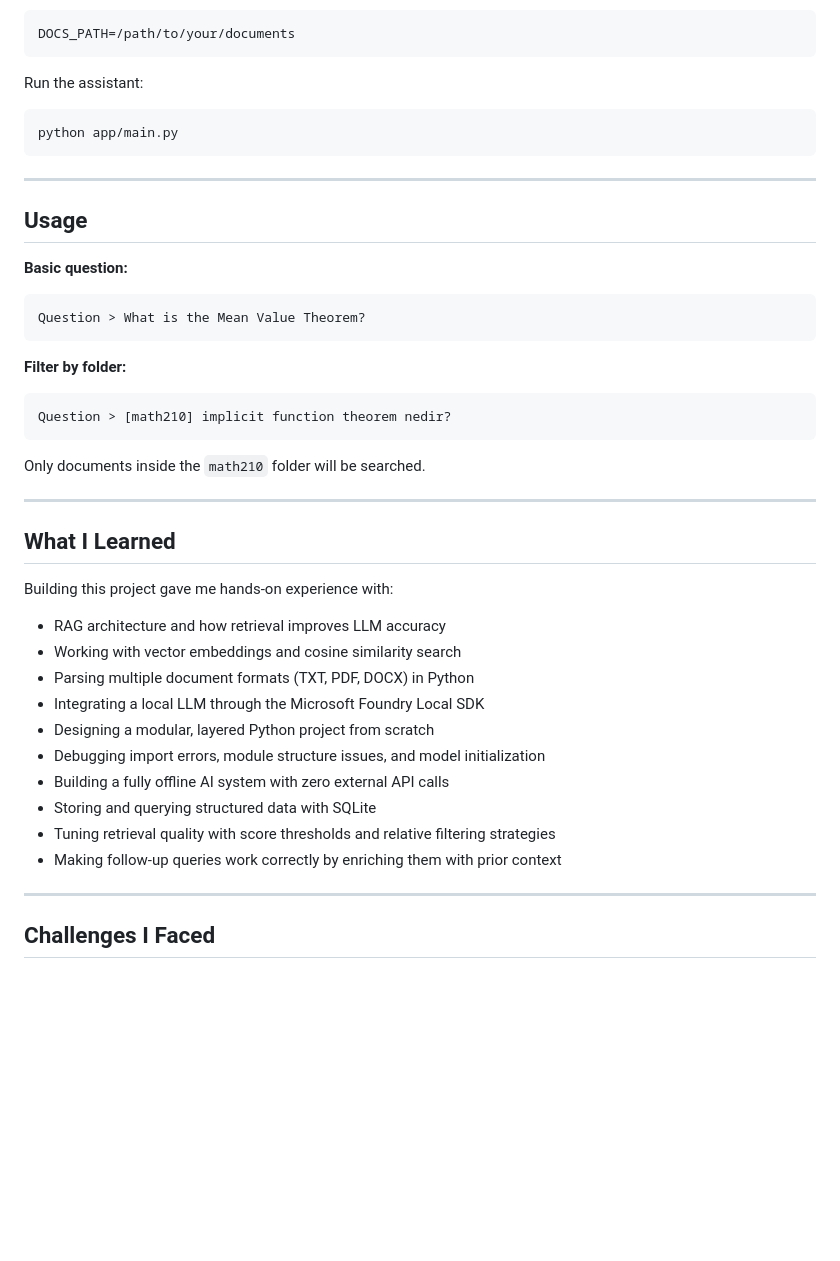
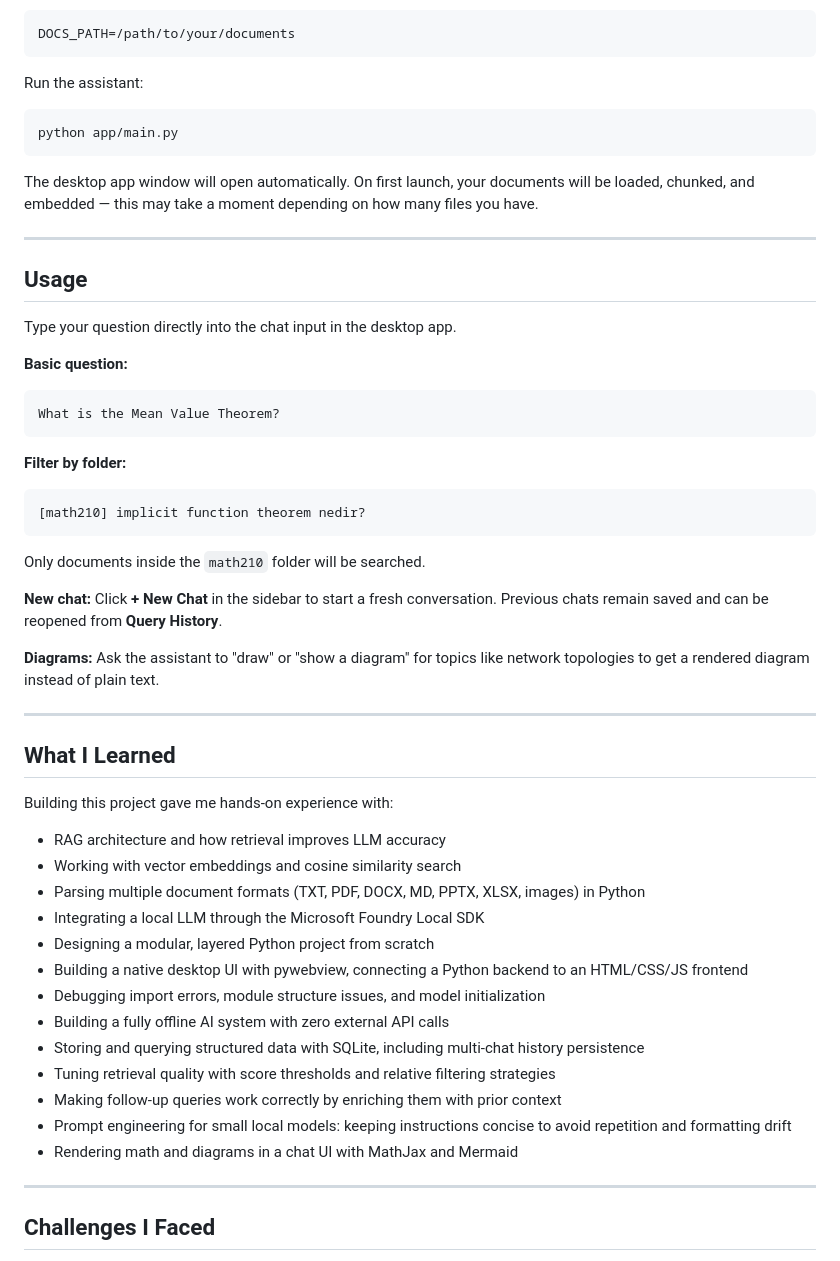
Before and after one commit to sudeyldz10/local-rag-ai-assistant, a Markdown page: README.md, the part around one of its changes. GitHub-like rendering; blank space fills up the shorter version.

````diff
--- a/README.md
+++ b/README.md
@@ -155,21 +172,31 @@ Run the assistant:
 python app/main.py
 ```
 
+The desktop app window will open automatically. On first launch, your documents will be loaded, chunked, and embedded — this may take a moment depending on how many files you have.
+
 ---
 
 ## Usage
 
+Type your question directly into the chat input in the desktop app.
+
 **Basic question:**
 ```
-Question > What is the Mean Value Theorem?
+What is the Mean Value Theorem?
 ```
 
 **Filter by folder:**
 ```
-Question > [math210] implicit function theorem nedir?
+[math210] implicit function theorem nedir?
 ```
 
 Only documents inside the `math210` folder will be searched.
+
+**New chat:**
+Click **+ New Chat** in the sidebar to start a fresh conversation. Previous chats remain saved and can be reopened from **Query History**.
+
+**Diagrams:**
+Ask the assistant to "draw" or "show a diagram" for topics like network topologies to get a rendered diagram instead of plain text.
 
 ---
 
@@ -179,14 +206,17 @@ Building this project gave me hands-on experience with:
 
 - RAG architecture and how retrieval improves LLM accuracy
 - Working with vector embeddings and cosine similarity search
-- Parsing multiple document formats (TXT, PDF, DOCX) in Python
+- Parsing multiple document formats (TXT, PDF, DOCX, MD, PPTX, XLSX, images) in Python
 - Integrating a local LLM through the Microsoft Foundry Local SDK
 - Designing a modular, layered Python project from scratch
+- Building a native desktop UI with pywebview, connecting a Python backend to an HTML/CSS/JS frontend
 - Debugging import errors, module structure issues, and model initialization
 - Building a fully offline AI system with zero external API calls
-- Storing and querying structured data with SQLite
+- Storing and querying structured data with SQLite, including multi-chat history persistence
 - Tuning retrieval quality with score thresholds and relative filtering strategies
 - Making follow-up queries work correctly by enriching them with prior context
+- Prompt engineering for small local models: keeping instructions concise to avoid repetition and formatting drift
+- Rendering math and diagrams in a chat UI with MathJax and Mermaid
 
 ---
 
````
Also changed, not shown: other parts of README.md (+39 -18 lines).
